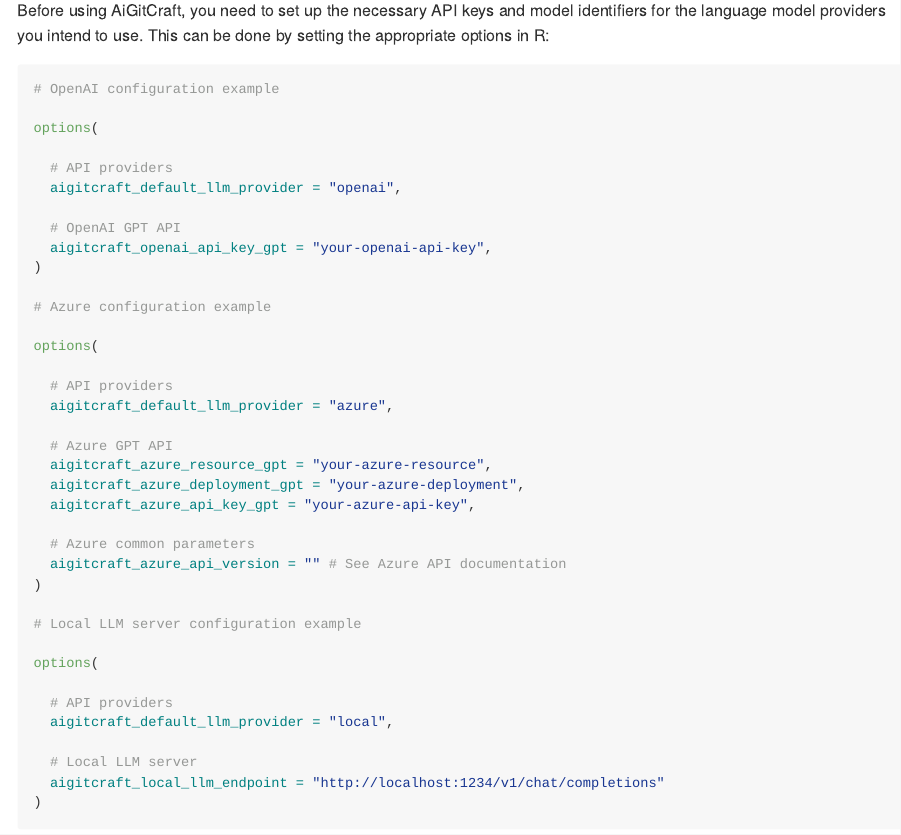
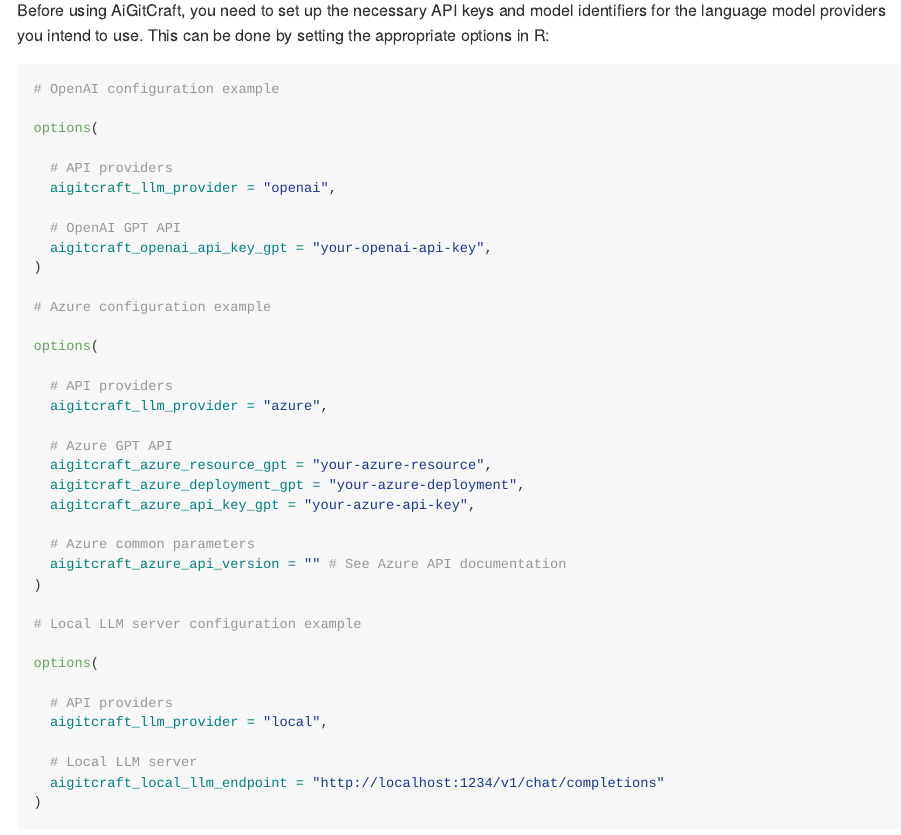
Before and after one commit to bakaburg1/AiGitCraft, an R Markdown document (README.Rmd): the page in a window 1100 px wide, from 2830 px down. The pictures show the output file README.md that the author committed with the source, drawn offline in the style of GitHub.

Commit message:
refactor(config): update language model provider configuration
The option name aigitcraft_default_llm_provider has been changed to aigitcraft_llm_provider

```diff
--- a/README.Rmd
+++ b/README.Rmd
@@ -146,7 +146,7 @@
 options(
 
   # API providers
-  aigitcraft_default_llm_provider = "openai",
+  aigitcraft_llm_provider = "openai",
 
   # OpenAI GPT API
   aigitcraft_openai_api_key_gpt = "your-openai-api-key",
@@ -157,7 +157,7 @@
 options(
 
   # API providers
-  aigitcraft_default_llm_provider = "azure",
+  aigitcraft_llm_provider = "azure",
 
   # Azure GPT API
   aigitcraft_azure_resource_gpt = "your-azure-resource",
@@ -173,7 +173,7 @@
 options(
 
   # API providers
-  aigitcraft_default_llm_provider = "local",
+  aigitcraft_llm_provider = "local",
 
   # Local LLM server
   aigitcraft_local_llm_endpoint = "http://localhost:1234/v1/chat/completions"
```
Also changed, not shown: README.md, 1 other file.
